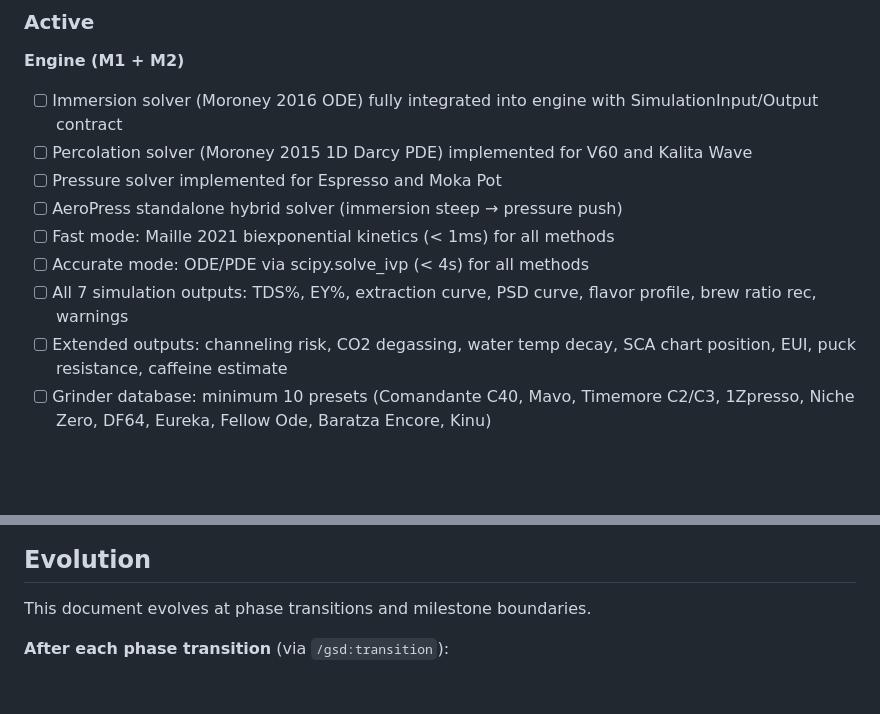
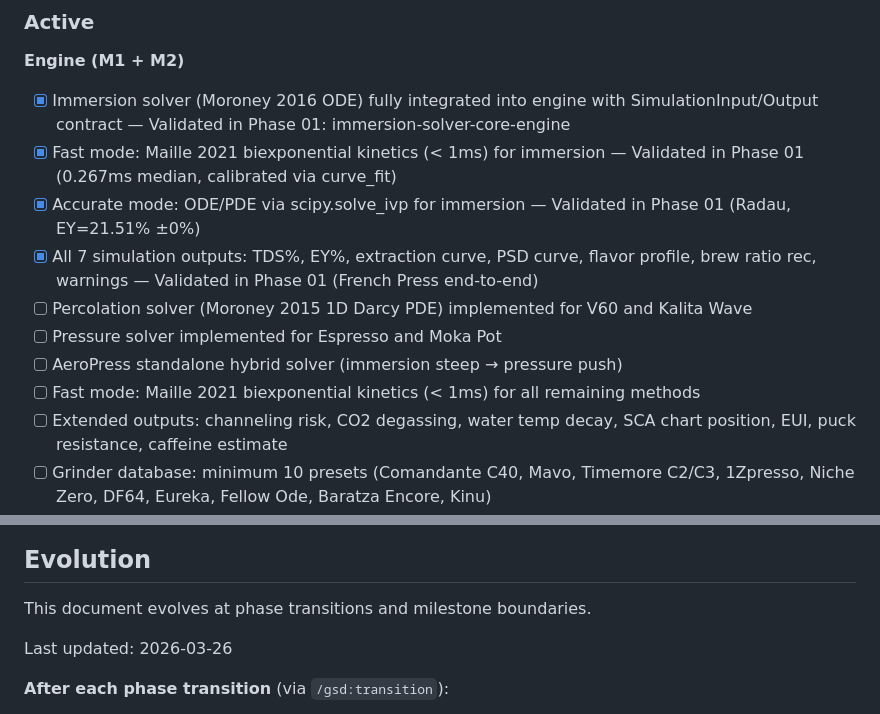
Before and after one commit to usameak42/keif, a Markdown page: .planning/PROJECT.md, 2 parts joined by grey strips. Rendered like a GitHub page; blank space fills up the shorter version.

Commit message:
docs(phase-01): evolve PROJECT.md after phase completion

```diff
--- a/.planning/PROJECT.md
+++ b/.planning/PROJECT.md
@@ -20,13 +20,14 @@ Keif is a physics-based coffee extraction simulation engine delivered as a cross
 ### Active
 
 **Engine (M1 + M2)**
-- [ ] Immersion solver (Moroney 2016 ODE) fully integrated into engine with SimulationInput/Output contract
+- [x] Immersion solver (Moroney 2016 ODE) fully integrated into engine with SimulationInput/Output contract — Validated in Phase 01: immersion-solver-core-engine
+- [x] Fast mode: Maille 2021 biexponential kinetics (< 1ms) for immersion — Validated in Phase 01 (0.267ms median, calibrated via curve_fit)
+- [x] Accurate mode: ODE/PDE via scipy.solve_ivp for immersion — Validated in Phase 01 (Radau, EY=21.51% ±0%)
+- [x] All 7 simulation outputs: TDS%, EY%, extraction curve, PSD curve, flavor profile, brew ratio rec, warnings — Validated in Phase 01 (French Press end-to-end)
 - [ ] Percolation solver (Moroney 2015 1D Darcy PDE) implemented for V60 and Kalita Wave
 - [ ] Pressure solver implemented for Espresso and Moka Pot
 - [ ] AeroPress standalone hybrid solver (immersion steep → pressure push)
-- [ ] Fast mode: Maille 2021 biexponential kinetics (< 1ms) for all methods
-- [ ] Accurate mode: ODE/PDE via scipy.solve_ivp (< 4s) for all methods
-- [ ] All 7 simulation outputs: TDS%, EY%, extraction curve, PSD curve, flavor profile, brew ratio rec, warnings
+- [ ] Fast mode: Maille 2021 biexponential kinetics (< 1ms) for all remaining methods
 - [ ] Extended outputs: channeling risk, CO2 degassing, water temp decay, SCA chart position, EUI, puck resistance, caffeine estimate
 - [ ] Grinder database: minimum 10 presets (Comandante C40, Mavo, Timemore C2/C3, 1Zpresso, Niche Zero, DF64, Eureka, Fellow Ode, Baratza Encore, Kinu)
 
@@ -98,6 +99,8 @@ Keif is a physics-based coffee extraction simulation engine delivered as a cross
 
 This document evolves at phase transitions and milestone boundaries.
 
+Last updated: 2026-03-26
+
 **After each phase transition** (via `/gsd:transition`):
 1. Requirements invalidated? → Move to Out of Scope with reason
 2. Requirements validated? → Move to Validated with phase reference
```
